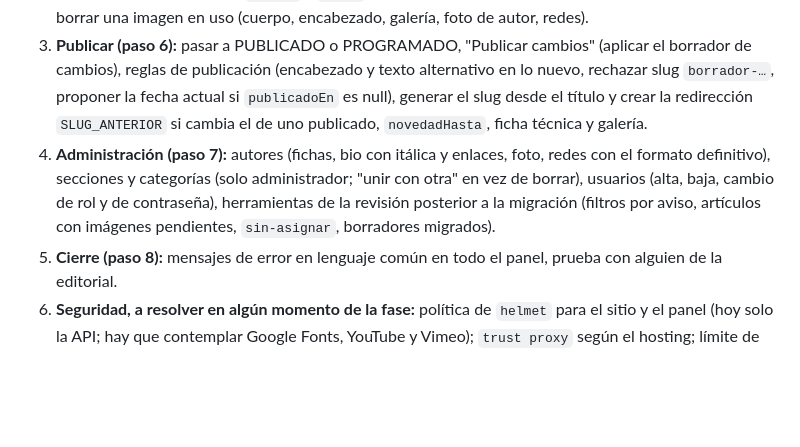
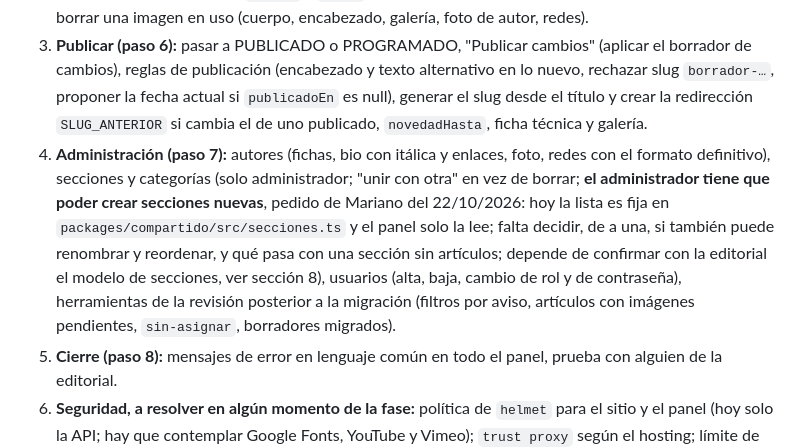
Before and after one commit to mareanovazquez/evaristo-cultural-cms, a Markdown page: docs/pendientes.md, the part around the change. Drawn GitHub-style; blank space fills up the shorter version.

Commit message:
Docs: pendiente que el administrador pueda crear secciones nuevas (paso 7 de la fase 4)
Co-Authored-By: Claude Sonnet 5.5 <noreply@anthropic.com>

```diff
--- a/docs/pendientes.md
+++ b/docs/pendientes.md
@@ -34,7 +34,7 @@ Detalle, decisiones y orden en `estado-fase4.md`. Hecho: ingreso, sesiones y rol
 1. **Editor (paso 4; plan en `plan-paso4-fase4.md`, temporal):** etapas 4a, 4b y 4c hechas (editor portado con `imagenId` y ida y vuelta de los 35; pantalla de edición, alta, selector de imágenes y `GET /api/admin/imagenes`; ver `estado-fase4.md`). y autoguardado, conflicto con copia del texto propio, descartar cambios sin publicar, aviso al salir y vista previa en iframe con las hojas del sitio (4c). Falta: los ajustes después de mirar el panel en el navegador (4d).
 2. **Imágenes (paso 5):** subida (`multer` y `sharp`), recorte y punto focal, biblioteca, texto alternativo, no borrar una imagen en uso (cuerpo, encabezado, galería, foto de autor, redes).
 3. **Publicar (paso 6):** pasar a PUBLICADO o PROGRAMADO, "Publicar cambios" (aplicar el borrador de cambios), reglas de publicación (encabezado y texto alternativo en lo nuevo, rechazar slug `borrador-…`, proponer la fecha actual si `publicadoEn` es null), generar el slug desde el título y crear la redirección `SLUG_ANTERIOR` si cambia el de uno publicado, `novedadHasta`, ficha técnica y galería.
-4. **Administración (paso 7):** autores (fichas, bio con itálica y enlaces, foto, redes con el formato definitivo), secciones y categorías (solo administrador; "unir con otra" en vez de borrar), usuarios (alta, baja, cambio de rol y de contraseña), herramientas de la revisión posterior a la migración (filtros por aviso, artículos con imágenes pendientes, `sin-asignar`, borradores migrados).
+4. **Administración (paso 7):** autores (fichas, bio con itálica y enlaces, foto, redes con el formato definitivo), secciones y categorías (solo administrador; "unir con otra" en vez de borrar; **el administrador tiene que poder crear secciones nuevas**, pedido de Mariano del 22/10/2026: hoy la lista es fija en `packages/compartido/src/secciones.ts` y el panel solo la lee; falta decidir, de a una, si también puede renombrar y reordenar, y qué pasa con una sección sin artículos; depende de confirmar con la editorial el modelo de secciones, ver sección 8), usuarios (alta, baja, cambio de rol y de contraseña), herramientas de la revisión posterior a la migración (filtros por aviso, artículos con imágenes pendientes, `sin-asignar`, borradores migrados).
 5. **Cierre (paso 8):** mensajes de error en lenguaje común en todo el panel, prueba con alguien de la editorial.
 6. **Seguridad, a resolver en algún momento de la fase:** política de `helmet` para el sitio y el panel (hoy solo la API; hay que contemplar Google Fonts, YouTube y Vimeo); `trust proxy` según el hosting; límite de intentos que sobreviva a reinicios; cerrar todas las sesiones de un usuario; limpiar las sesiones vencidas (`borrarSesionesVencidas` existe, falta quien la llame); recuperación de contraseña (depende de definir el envío de correos); quién creó y editó cada artículo (hoy solo se guarda en el borrador de cambios).
 7. **El sitio todavía no lee `conCapital`** (la base real no tiene la columna y leerla rompería el sitio). Cuando las migraciones lleguen a la real: usar `articulo.conCapital` en la vista del artículo y dejar `?capital=1` solo para desarrollo.
```
